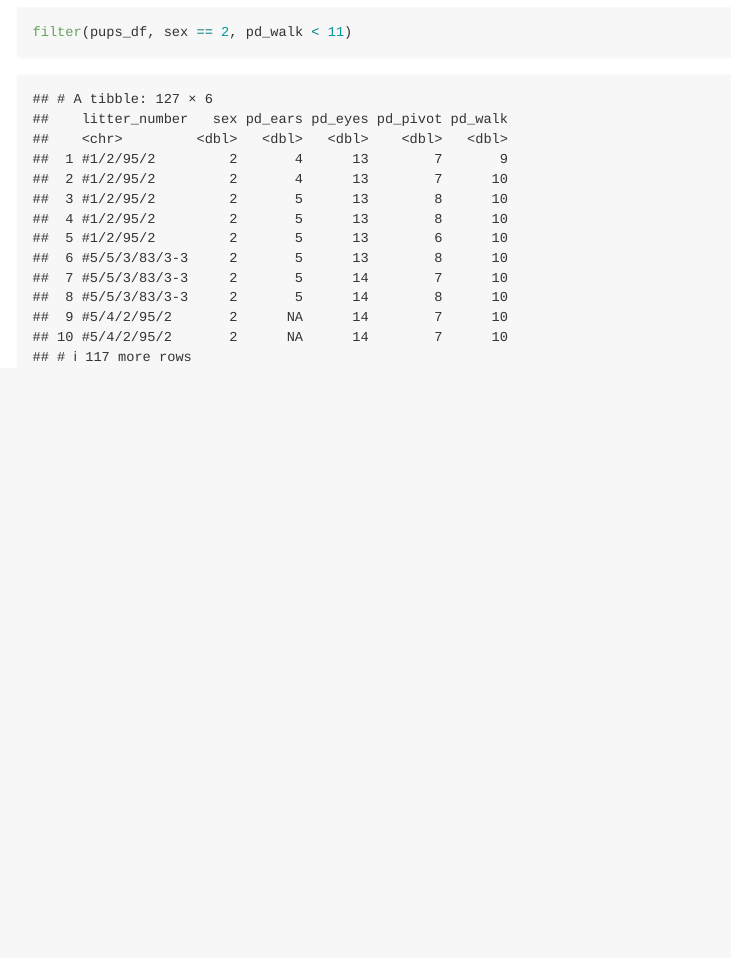
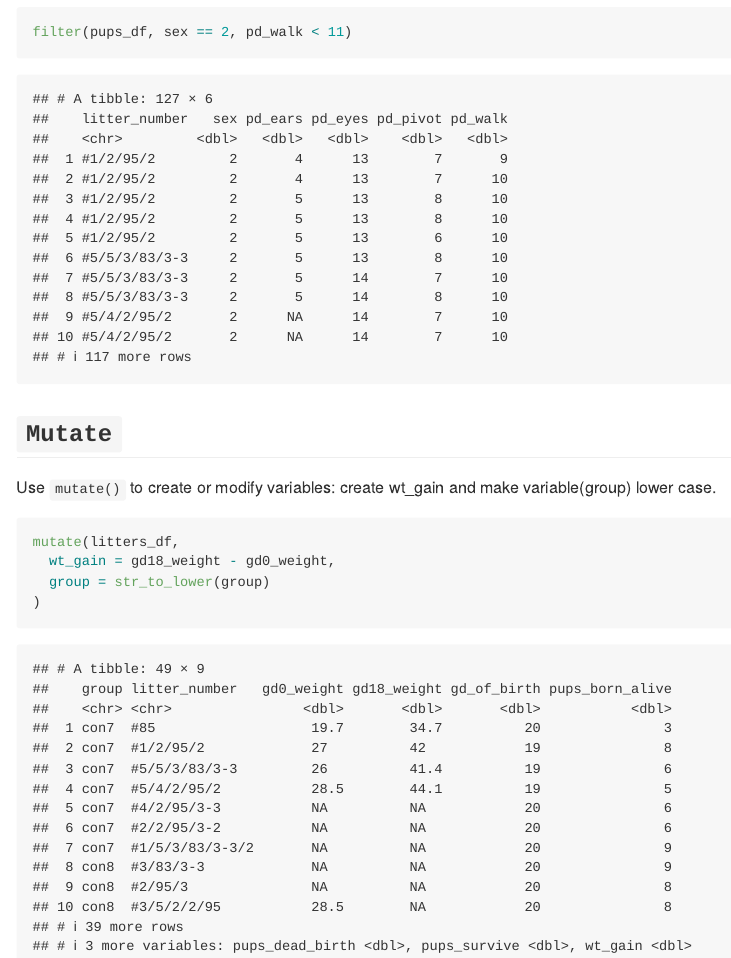
Before and after one commit to YuyueMa311/data_wrangling_1, an R Markdown document (data_manipulation.Rmd): the page in a window 1100 px wide, from 10230 px down. Rendered offline with R 4.5, knitr and Pandoc, with nearby package versions; column names are cleaned by a stand-in for the janitor package.

Commit message:
`mutate()`

````diff
--- a/data_manipulation.Rmd
+++ b/data_manipulation.Rmd
@@ -117,3 +117,15 @@ Learning Assignment Code:
 filter(pups_df, sex == 1)
 filter(pups_df, sex == 2, pd_walk < 11)
 ```
+
+
+## `Mutate`
+
+Use `mutate()` to create or modify variables:
+create wt_gain and make variable(group) lower case.
+```{r}
+mutate(litters_df,
+  wt_gain = gd18_weight - gd0_weight,
+  group = str_to_lower(group)
+)
+```
````
